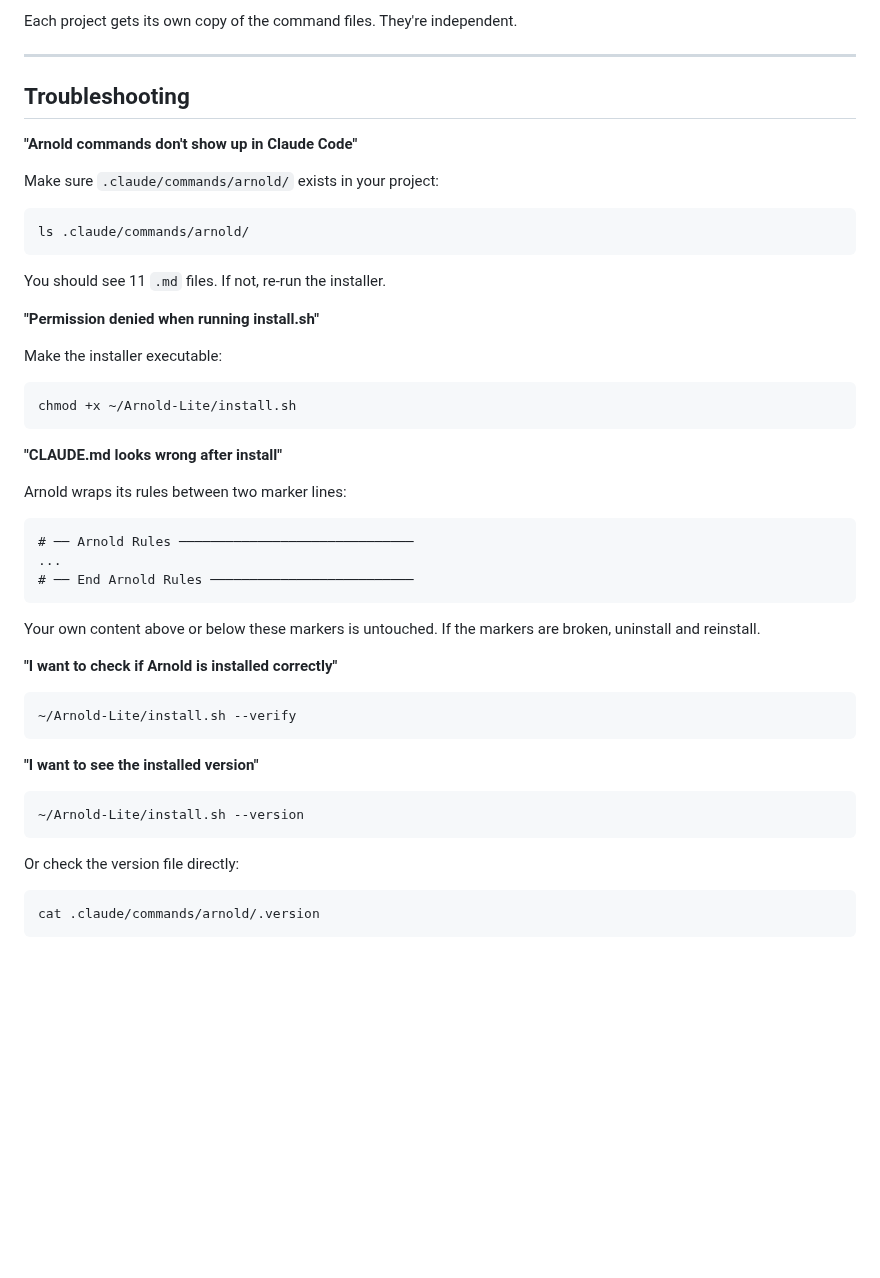
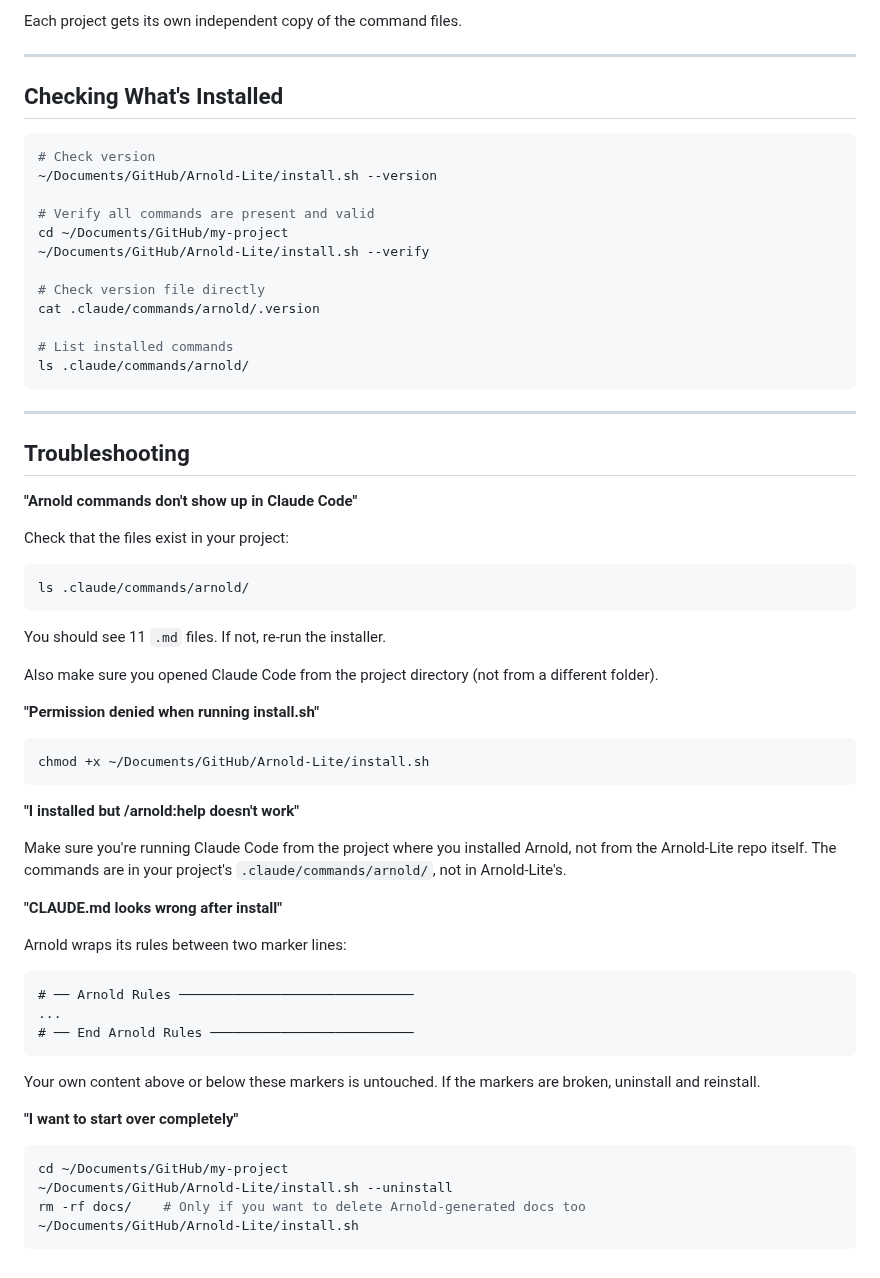
Before and after one commit to ArtifactHQ/Arnold, a Markdown page: docs/INSTALL-GUIDE.md, the part around one of its changes. Drawn GitHub-style; blank space fills up the shorter version.

````diff
--- a/docs/INSTALL-GUIDE.md
+++ b/docs/INSTALL-GUIDE.md
@@ -213,6 +242,25 @@ cd ~/Documents/GitHub/project-c
 ```
 
-Each project gets its own copy of the command files. They're independent.
+Each project gets its own independent copy of the command files.
+
+---
+
+## Checking What's Installed
+
+```bash
+# Check version
+~/Documents/GitHub/Arnold-Lite/install.sh --version
+
+# Verify all commands are present and valid
+cd ~/Documents/GitHub/my-project
+~/Documents/GitHub/Arnold-Lite/install.sh --verify
+
+# Check version file directly
+cat .claude/commands/arnold/.version
+
+# List installed commands
+ls .claude/commands/arnold/
+```
 
 ---
 
@@ -220,18 +268,23 @@ Each project gets its own copy of the command files. They're independent.
 
 **"Arnold commands don't show up in Claude Code"**
 
-Make sure `.claude/commands/arnold/` exists in your project:
+Check that the files exist in your project:
 ```bash
 ls .claude/commands/arnold/
 ```
 You should see 11 `.md` files. If not, re-run the installer.
 
+Also make sure you opened Claude Code from the project directory (not from a different folder).
+
 **"Permission denied when running install.sh"**
 
-Make the installer executable:
 ```bash
-chmod +x ~/Arnold-Lite/install.sh
+chmod +x ~/Documents/GitHub/Arnold-Lite/install.sh
 ```
+
+**"I installed but /arnold:help doesn't work"**
+
+Make sure you're running Claude Code from the project where you installed Arnold, not from the Arnold-Lite repo itself. The commands are in your project's `.claude/commands/arnold/`, not in Arnold-Lite's.
 
 **"CLAUDE.md looks wrong after install"**
 
@@ -243,19 +296,11 @@ Arnold wraps its rules between two marker lines:
 ```
 Your own content above or below these markers is untouched. If the markers are broken, uninstall and reinstall.
 
-**"I want to check if Arnold is installed correctly"**
+**"I want to start over completely"**
 
 ```bash
-~/Arnold-Lite/install.sh --verify
+cd ~/Documents/GitHub/my-project
+~/Documents/GitHub/Arnold-Lite/install.sh --uninstall
+rm -rf docs/    # Only if you want to delete Arnold-generated docs too
+~/Documents/GitHub/Arnold-Lite/install.sh
 ```
-
-**"I want to see the installed version"**
-
-```bash
-~/Arnold-Lite/install.sh --version
-```
-
-Or check the version file directly:
-```bash
-cat .claude/commands/arnold/.version
-```
````
Also changed, not shown: other parts of docs/INSTALL-GUIDE.md (+89 -60 lines).
